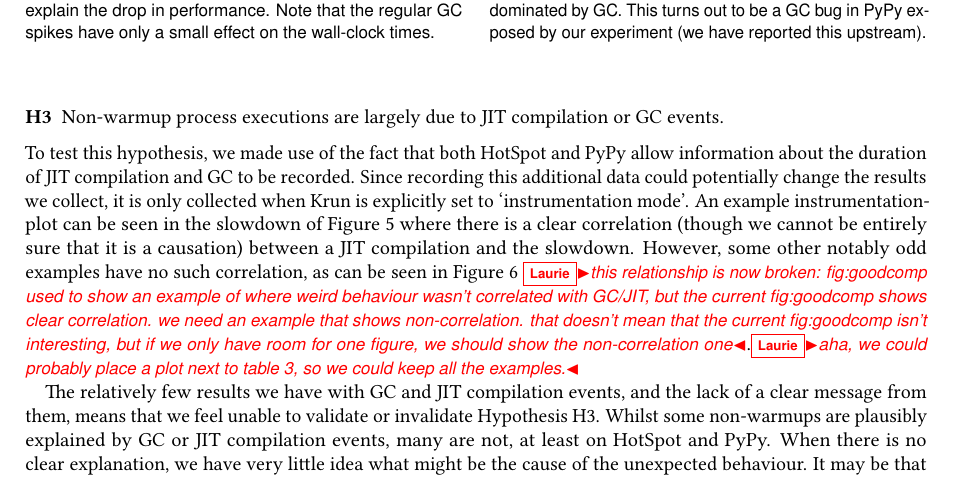
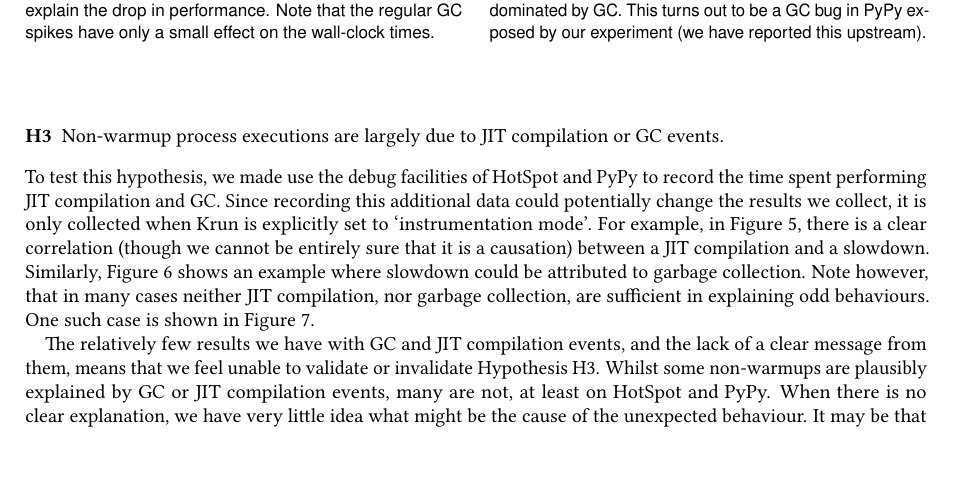
Before and after one commit to softdevteam/warmup_paper, a LaTeX paper (warmup.tex): part of page 16 of 33, cut so that both start at the same text. Compiled offline with pdfLaTeX.

Commit message:
Re-work prose in sec 5.2 now we have a better example.

```diff
--- a/warmup.tex
+++ b/warmup.tex
@@ -1223,15 +1223,17 @@ The large number of non-warmup cases in our data led us to make the following hy
 \begin{description}
   \item[H3] Non-warmup process executions are largely due to JIT compilation or GC events.
 \end{description}
-To test this hypothesis, we made use of the fact that both HotSpot and PyPy allow
-information about the duration of JIT compilation and GC to be recorded. Since
+To test this hypothesis, we made use the debug facilities of HotSpot and PyPy to
+record the time spent performing JIT compilation and GC. Since
 recording this additional data could potentially change the results we collect,
-it is only collected when \krun is explicitly set to `instrumentation mode'. An
-example instrumentation-plot can be seen in the slowdown of
-Figure~\ref{fig:examples:slowdown1} where there is a clear correlation (though we
-cannot be entirely sure that it is a causation) between a JIT compilation and
-the slowdown. However, some other notably odd examples have no such correlation,
-as can be seen in Figure~\ref{fig:goodcomp} \laurie{this relationship is now broken: fig:goodcomp used to show an example of where weird behaviour wasn't correlated with GC/JIT, but the current fig:goodcomp shows clear correlation. we need an example that shows non-correlation. that doesn't mean that the current fig:goodcomp isn't interesting, but if we only have room for one figure, we should show the non-correlation one}.\laurie{aha, we could probably place a plot next to table 3, so we could keep all the examples.}
+it is only collected when \krun is explicitly set to `instrumentation mode'. For
+example, in Figure~\ref{fig:examples:slowdown1}, there is a clear correlation
+(though we cannot be entirely sure that it is a causation) between a JIT
+compilation and a slowdown. Similarly, Figure~\ref{fig:goodcomp} shows an
+example where slowdown could be attributed to garbage collection. Note however,
+that in many cases neither JIT compilation, nor garbage collection, are
+sufficient in explaining odd behaviours. One such case is shown in
+Figure~\ref{fig:unexplained}.
 
 The relatively few results we have with GC and JIT compilation events, and the lack of a clear
 message from them, means that we feel unable to validate or invalidate
```
